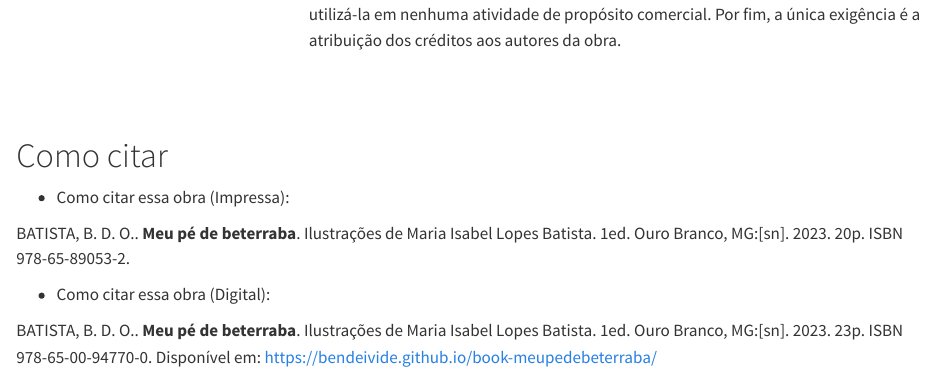
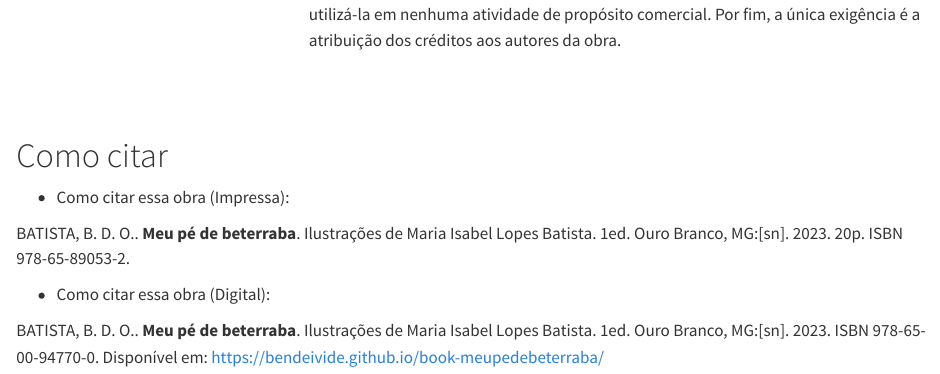
Before and after one commit to bendeivide/book-meupedebeterraba, a Quarto document (index.qmd): the page in a window 1100 px wide, from 640 px down. Rendered offline with R 4.5, knitr and Pandoc in place of Quarto, with nearby package versions.

Commit message:
Update como citar

```diff
--- a/index.qmd
+++ b/index.qmd
@@ -79,4 +79,4 @@ BATISTA, B. D. O.. __Meu pé de beterraba__. Ilustrações de Maria Isabel Lopes
 
 - Como citar essa obra (Digital):
 
-BATISTA, B. D. O.. __Meu pé de beterraba__. Ilustrações de Maria Isabel Lopes Batista. 1ed. Ouro Branco, MG:[sn]. 2023. 23p. ISBN 978-65-00-94770-0. Disponível em: <https://bendeivide.github.io/book-meupedebeterraba/>
+BATISTA, B. D. O.. __Meu pé de beterraba__. Ilustrações de Maria Isabel Lopes Batista. 1ed. Ouro Branco, MG:[sn]. 2023. ISBN 978-65-00-94770-0. Disponível em: <https://bendeivide.github.io/book-meupedebeterraba/>
```
Also changed, not shown: docs/search.json, 1 other file.
